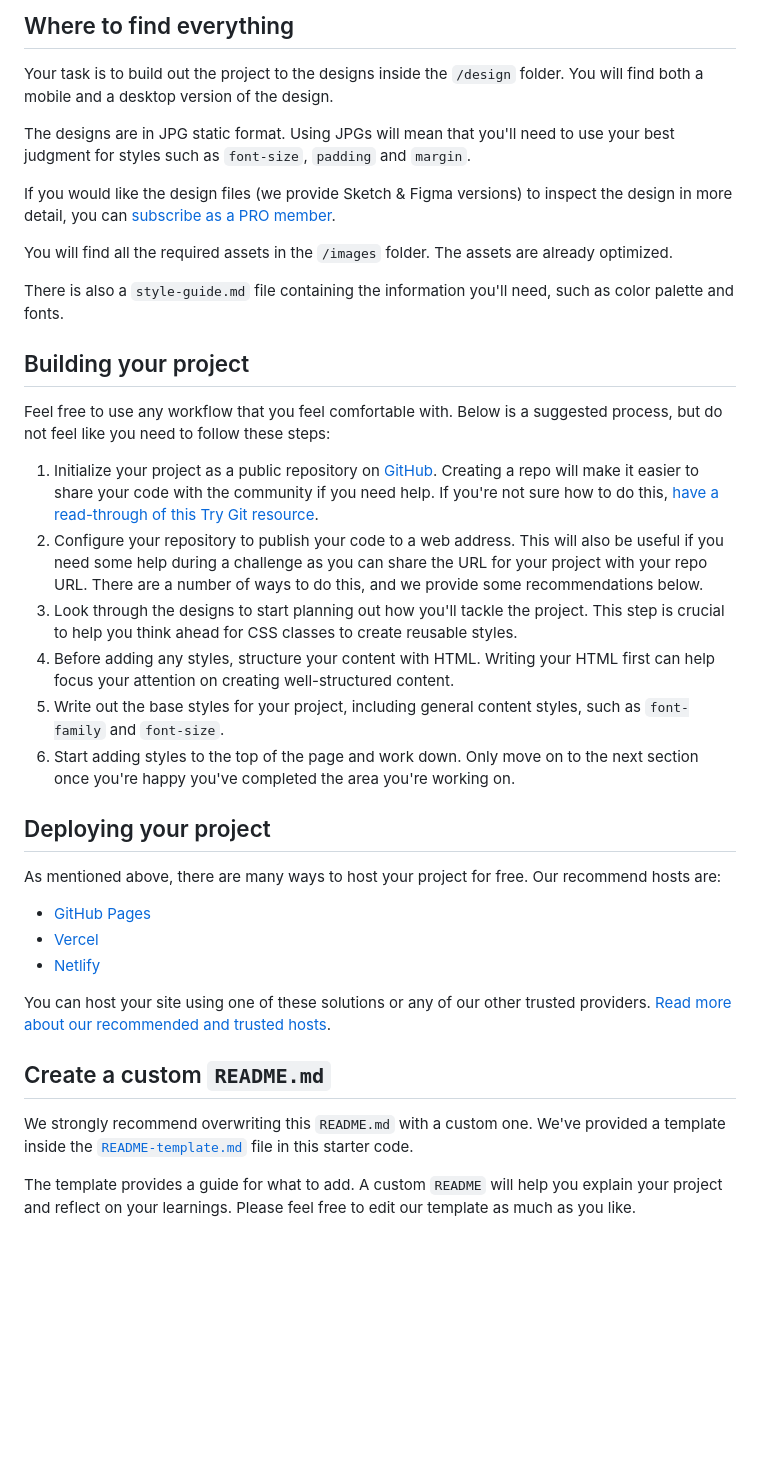
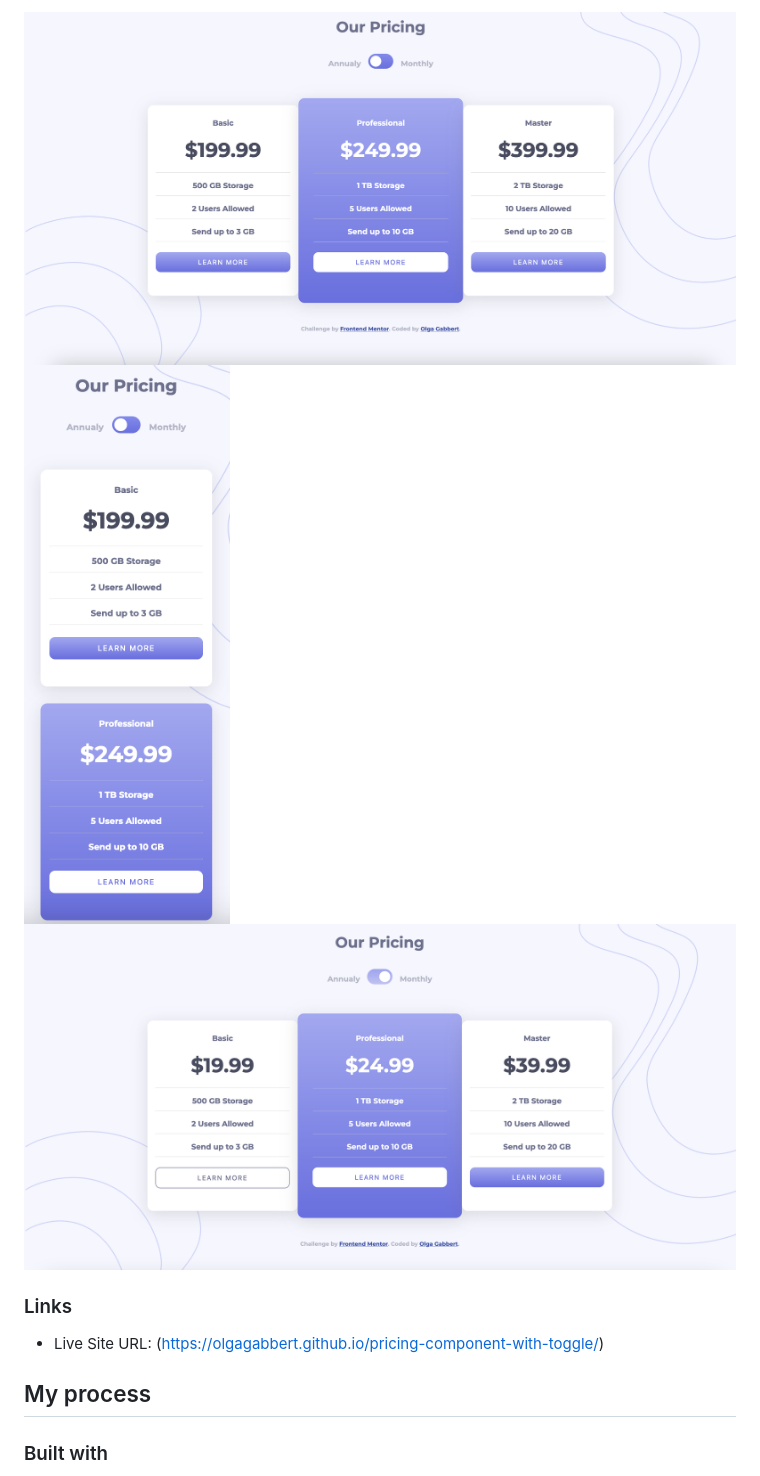
Before and after one commit to OlgaGabbert/pricing-component-with-toggle, a Markdown page: README.md, the part around one of its changes. Drawn GitHub-style; pictures changed too: images/Screenshot-active.png (added), images/Screenshot-desktop.png (added), images/Screenshot-mobile.png (added); blank space fills up the shorter version.

```diff
--- a/README.md
+++ b/README.md
@@ -26,40 +29,13 @@ Want some support on the challenge? [Join our Slack community](https://www.front
 
-## Where to find everything
+![Desktop Version](images/Screenshot-desktop.png)
+![Mobile Version](images/Screenshot-mobile.png)
+![Active State](images/Screenshot-active.png)
 
-Your task is to build out the project to the designs inside the `/design` folder. You will find both a mobile and a desktop version of the design.
+### Links
 
-The designs are in JPG static format. Using JPGs will mean that you'll need to use your best judgment for styles such as `font-size`, `padding` and `margin`.
+- Live Site URL: (https://olgagabbert.github.io/pricing-component-with-toggle/)
 
-If you would like the design files (we provide Sketch & Figma versions) to inspect the design in more detail, you can [subscribe as a PRO member](https://www.frontendmentor.io/pro).
+## My process
 
-You will find all the required assets in the `/images` folder. The assets are already optimized.
+### Built with
 
-There is also a `style-guide.md` file containing the information you'll need, such as color palette and fonts.
-
-## Building your project
-
-Feel free to use any workflow that you feel comfortable with. Below is a suggested process, but do not feel like you need to follow these steps:
-
-1. Initialize your project as a public repository on [GitHub](https://github.com/). Creating a repo will make it easier to share your code with the community if you need help. If you're not sure how to do this, [have a read-through of this Try Git resource](https://try.github.io/).
-2. Configure your repository to publish your code to a web address. This will also be useful if you need some help during a challenge as you can share the URL for your project with your repo URL. There are a number of ways to do this, and we provide some recommendations below.
-3. Look through the designs to start planning out how you'll tackle the project. This step is crucial to help you think ahead for CSS classes to create reusable styles.
-4. Before adding any styles, structure your content with HTML. Writing your HTML first can help focus your attention on creating well-structured content.
-5. Write out the base styles for your project, including general content styles, such as `font-family` and `font-size`.
-6. Start adding styles to the top of the page and work down. Only move on to the next section once you're happy you've completed the area you're working on.
-
-## Deploying your project
-
-As mentioned above, there are many ways to host your project for free. Our recommend hosts are:
-
-- [GitHub Pages](https://pages.github.com/)
-- [Vercel](https://vercel.com/)
-- [Netlify](https://www.netlify.com/)
-
-You can host your site using one of these solutions or any of our other trusted providers. [Read more about our recommended and trusted hosts](https://medium.com/frontend-mentor/frontend-mentor-trusted-hosting-providers-bf000dfebe).
-
-## Create a custom `README.md`
-
-We strongly recommend overwriting this `README.md` with a custom one. We've provided a template inside the [`README-template.md`](./README-template.md) file in this starter code.
-
-The template provides a guide for what to add. A custom `README` will help you explain your project and reflect on your learnings. Please feel free to edit our template as much as you like.
-
```
Also changed, not shown: other parts of README.md (+22 -43 lines), README-template.md (deleted, +0 -112 lines), 1 other file.
